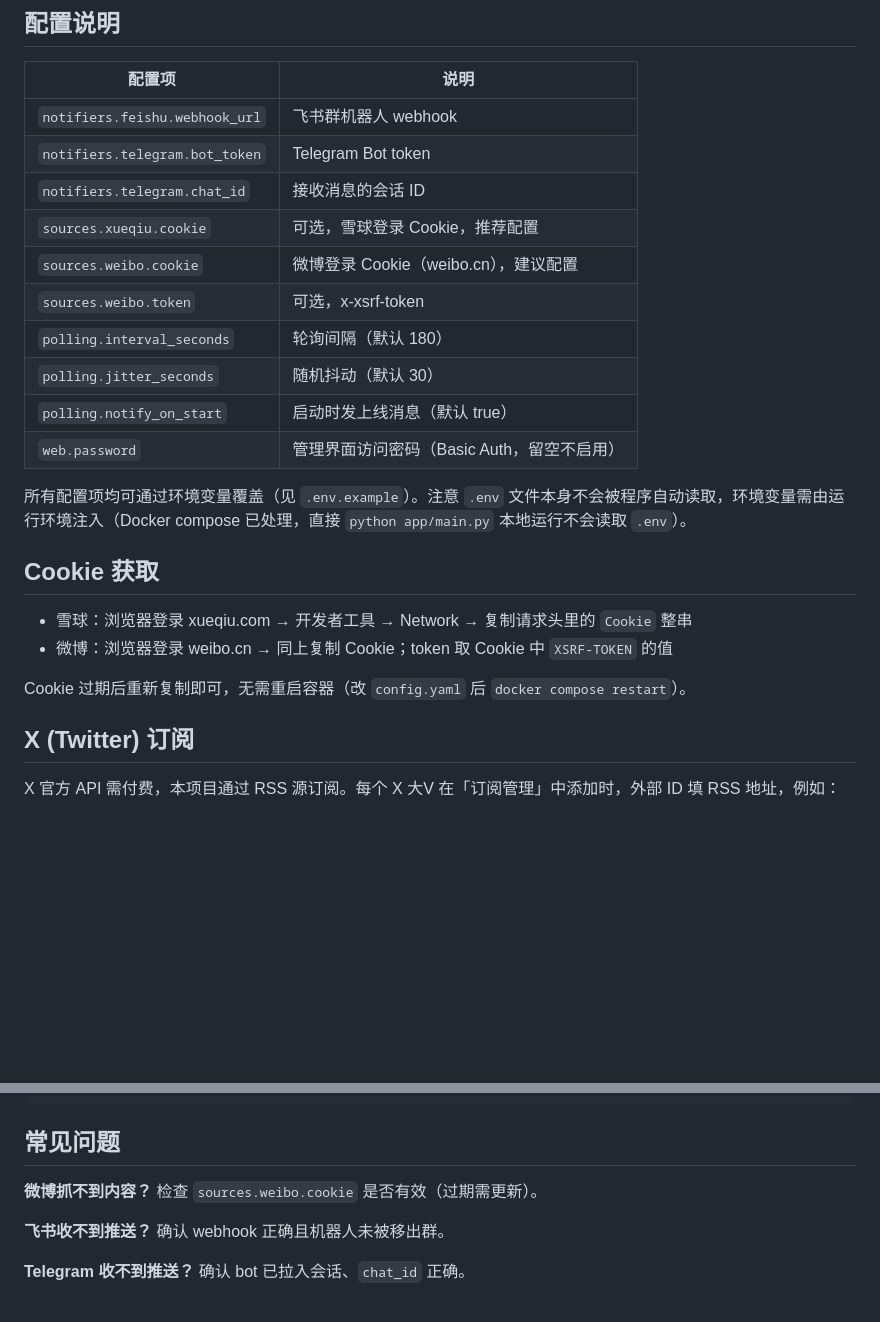
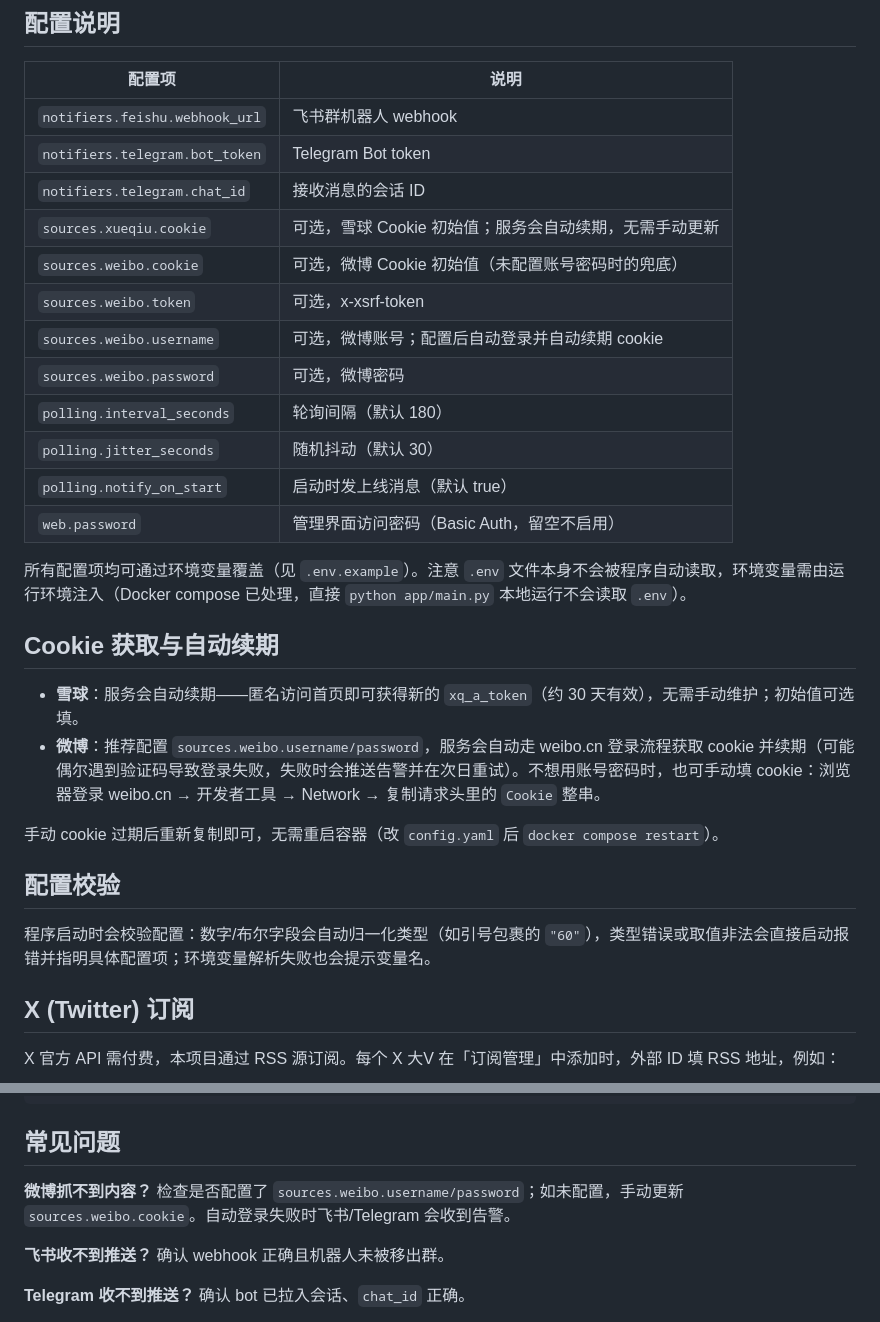
Before and after one commit to hemingfei/vpush, a Markdown page: dav-subscription/README.md, 2 parts joined by grey strips. Rendered like a GitHub page; blank space fills up the shorter version.

Commit message:
docs: README 补充 cookie 自动续期与配置校验说明

```diff
--- a/dav-subscription/README.md
+++ b/dav-subscription/README.md
@@ -40,9 +40,11 @@ docker compose up -d --build
 | `notifiers.feishu.webhook_url` | 飞书群机器人 webhook |
 | `notifiers.telegram.bot_token` | Telegram Bot token |
 | `notifiers.telegram.chat_id` | 接收消息的会话 ID |
-| `sources.xueqiu.cookie` | 可选，雪球登录 Cookie，推荐配置 |
-| `sources.weibo.cookie` | 微博登录 Cookie（weibo.cn），建议配置 |
+| `sources.xueqiu.cookie` | 可选，雪球 Cookie 初始值；服务会自动续期，无需手动更新 |
+| `sources.weibo.cookie` | 可选，微博 Cookie 初始值（未配置账号密码时的兜底） |
 | `sources.weibo.token` | 可选，x-xsrf-token |
+| `sources.weibo.username` | 可选，微博账号；配置后自动登录并自动续期 cookie |
+| `sources.weibo.password` | 可选，微博密码 |
 | `polling.interval_seconds` | 轮询间隔（默认 180） |
 | `polling.jitter_seconds` | 随机抖动（默认 30） |
 | `polling.notify_on_start` | 启动时发上线消息（默认 true） |
@@ -50,12 +52,16 @@ docker compose up -d --build
 
 所有配置项均可通过环境变量覆盖（见 `.env.example`）。注意 `.env` 文件本身不会被程序自动读取，环境变量需由运行环境注入（Docker compose 已处理，直接 `python app/main.py` 本地运行不会读取 `.env`）。
 
-## Cookie 获取
+## Cookie 获取与自动续期
 
-- 雪球：浏览器登录 xueqiu.com → 开发者工具 → Network → 复制请求头里的 `Cookie` 整串
-- 微博：浏览器登录 weibo.cn → 同上复制 Cookie；token 取 Cookie 中 `XSRF-TOKEN` 的值
+- **雪球**：服务会自动续期——匿名访问首页即可获得新的 `xq_a_token`（约 30 天有效），无需手动维护；初始值可选填。
+- **微博**：推荐配置 `sources.weibo.username/password`，服务会自动走 weibo.cn 登录流程获取 cookie 并续期（可能偶尔遇到验证码导致登录失败，失败时会推送告警并在次日重试）。不想用账号密码时，也可手动填 cookie：浏览器登录 weibo.cn → 开发者工具 → Network → 复制请求头里的 `Cookie` 整串。
 
-Cookie 过期后重新复制即可，无需重启容器（改 `config.yaml` 后 `docker compose restart`）。
+手动 cookie 过期后重新复制即可，无需重启容器（改 `config.yaml` 后 `docker compose restart`）。
+
+## 配置校验
+
+程序启动时会校验配置：数字/布尔字段会自动归一化类型（如引号包裹的 `"60"`），类型错误或取值非法会直接启动报错并指明具体配置项；环境变量解析失败也会提示变量名。
 
 ## X (Twitter) 订阅
 
@@ -84,7 +90,7 @@ python -m pytest
 
 ## 常见问题
 
-**微博抓不到内容？** 检查 `sources.weibo.cookie` 是否有效（过期需更新）。
+**微博抓不到内容？** 检查是否配置了 `sources.weibo.username/password`；如未配置，手动更新 `sources.weibo.cookie`。自动登录失败时飞书/Telegram 会收到告警。
 
 **飞书收不到推送？** 确认 webhook 正确且机器人未被移出群。
 
```
